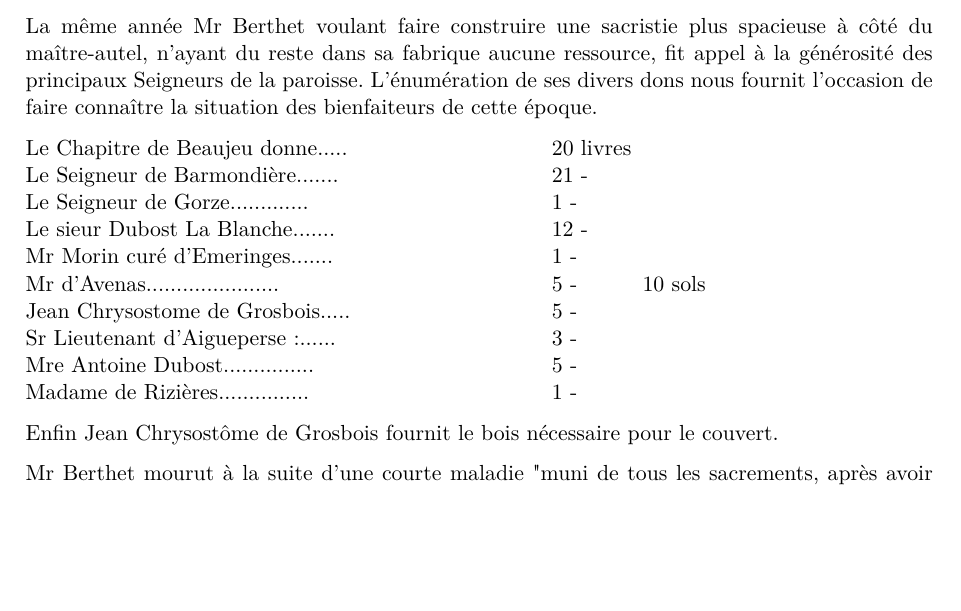
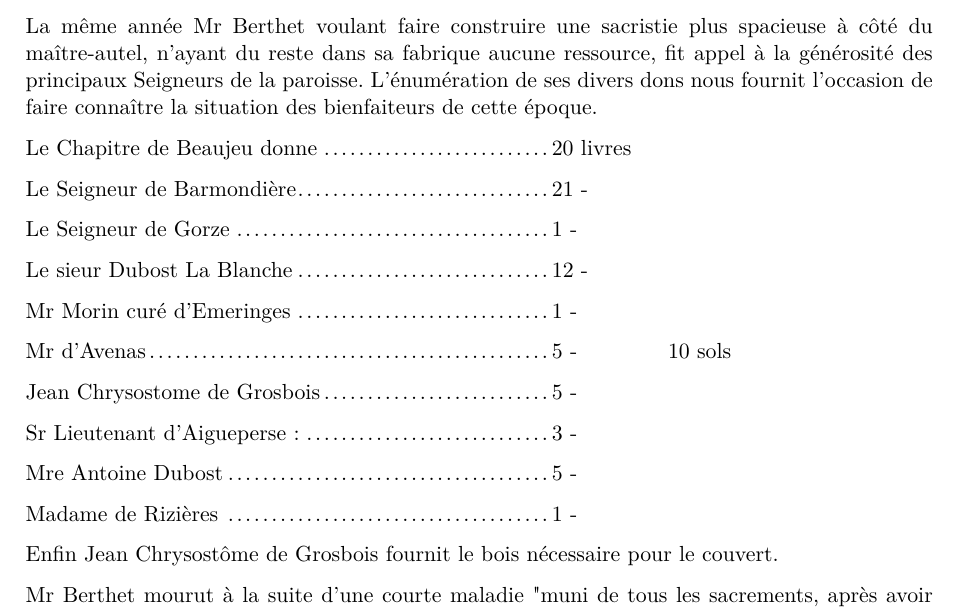
Before and after one commit to grostim/HistoireOuroux, a LaTeX document (Histoire d'Ouroux.tex, which reads Chapitres/16-cures.tex): part of page 79 of 179 before the commit and part of page 79 of 180 after it, cut so that both start at the same text, the shorter picture padded with empty space. Compiled offline with pdfLaTeX.

Commit message:
fix: ajouter les points aux dons

```diff
--- a/Chapitres/16-cures.tex
+++ b/Chapitres/16-cures.tex
@@ -183,19 +183,18 @@ En 1683 nous le voyons acheter un tabernacle fourni par Mr Novil maître sculpte
 
 La même année Mr Berthet voulant faire construire une sacristie plus spacieuse à côté du maître-autel, n'ayant du reste dans sa fabrique aucune ressource, fit appel à la générosité des principaux Seigneurs de la paroisse. L'énumération de ses divers dons nous fournit l'occasion de faire connaître la situation des bienfaiteurs de cette époque.
 
-\begin{tabbing}
-\hspace{0.58\textwidth}\=\hspace{0.10\textwidth}\=\kill
-Le Chapitre de Beaujeu donne.....\>20 livres\\
-Le Seigneur de Barmondière.......\>21    -\\
-Le Seigneur de Gorze.............\>1     -\\
-Le sieur Dubost La Blanche.......\>12    -\\
-Mr Morin curé d'Emeringes.......\>1     -\\
-Mr d'Avenas......................\>5     -\>10 sols\\
-Jean Chrysostome de Grosbois.....\>5     -\\
-Sr Lieutenant d'Aigueperse:......\>3     -\\
-Mre Antoine Dubost...............\>5     -\\
-Madame de Rizières...............\>1     -
-\end{tabbing}
+\newcommand{\don}[3]{%
+    \noindent\makebox[0.58\textwidth][l]{#1\leaders\hbox to 0.4em{\hss.\hss}\hfill}#2\hspace{0.10\textwidth}#3\par}
+\don{Le Chapitre de Beaujeu donne}{20 livres}{}
+\don{Le Seigneur de Barmondière}{21 -}{}
+\don{Le Seigneur de Gorze}{1 -}{}
+\don{Le sieur Dubost La Blanche}{12 -}{}
+\don{Mr Morin curé d'Emeringes}{1 -}{}
+\don{Mr d'Avenas}{5 -}{10 sols}
+\don{Jean Chrysostome de Grosbois}{5 -}{}
+\don{Sr Lieutenant d'Aigueperse:}{3 -}{}
+\don{Mre Antoine Dubost}{5 -}{}
+\don{Madame de Rizières}{1 -}{}
 
 Enfin Jean Chrysostôme de Grosbois fournit le bois nécessaire pour le couvert.
 
```
Also changed, not shown: preuves/issue-34-page-78.png (added).
